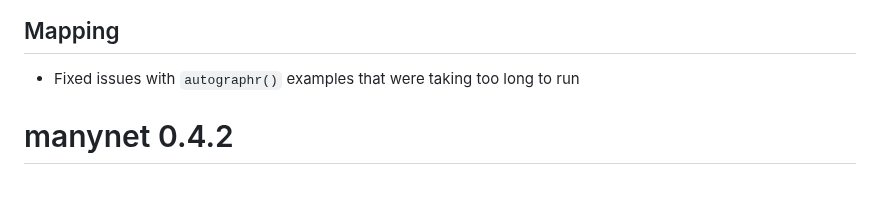
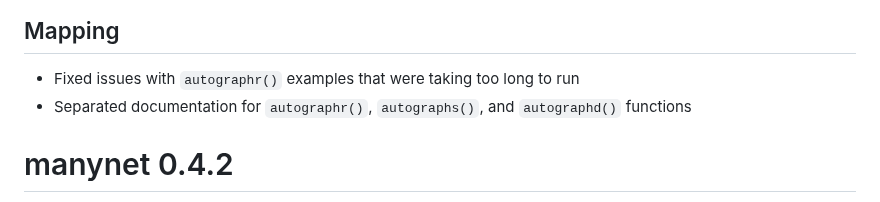
Before and after one commit to stocnet/manynet, a Markdown page: NEWS.md, the part around the change. GitHub-like rendering.

Commit message:
Updated NEWS file

```diff
--- a/NEWS.md
+++ b/NEWS.md
@@ -5,6 +5,7 @@
 ## Mapping
 
 - Fixed issues with `autographr()` examples that were taking too long to run
+- Separated documentation for `autographr()`, `autographs()`, and `autographd()` functions
 
 # manynet 0.4.2
 
```
